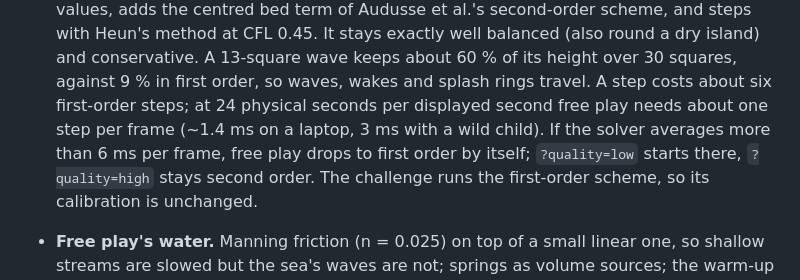
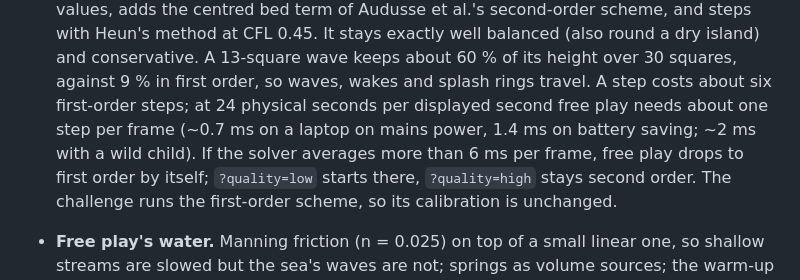
Before and after one commit to agdestein/OpenDay, a Markdown page: docs/floodland-remake.md, the part around the change. Drawn GitHub-style.

Commit message:
docs: free play solver cost measured on mains power
Co-Authored-By: Claude Opus 5.5 <noreply@anthropic.com>

```diff
--- a/docs/floodland-remake.md
+++ b/docs/floodland-remake.md
@@ -249,8 +249,8 @@ physical seconds. A frame costs ~0.2 ms of solver time (worst 0.7 ms headless).
   dry island) and conservative. A 13-square wave keeps about 60 % of its height over
   30 squares, against 9 % in first order, so waves, wakes and splash rings travel. A
   step costs about six first-order steps; at 24 physical seconds per displayed second
-  free play needs about one step per frame (~1.4 ms on a laptop, 3 ms with a wild
-  child). If the solver averages more than 6 ms per frame, free play drops to first
+  free play needs about one step per frame (~0.7 ms on a laptop on mains power,
+  1.4 ms on battery saving; ~2 ms with a wild child). If the solver averages more than 6 ms per frame, free play drops to first
   order by itself; `?quality=low` starts there, `?quality=high` stays second order.
   The challenge runs the first-order scheme, so its calibration is unchanged.
 - **Free play's water.** Manning friction (n = 0.025) on top of a small linear one,
```
